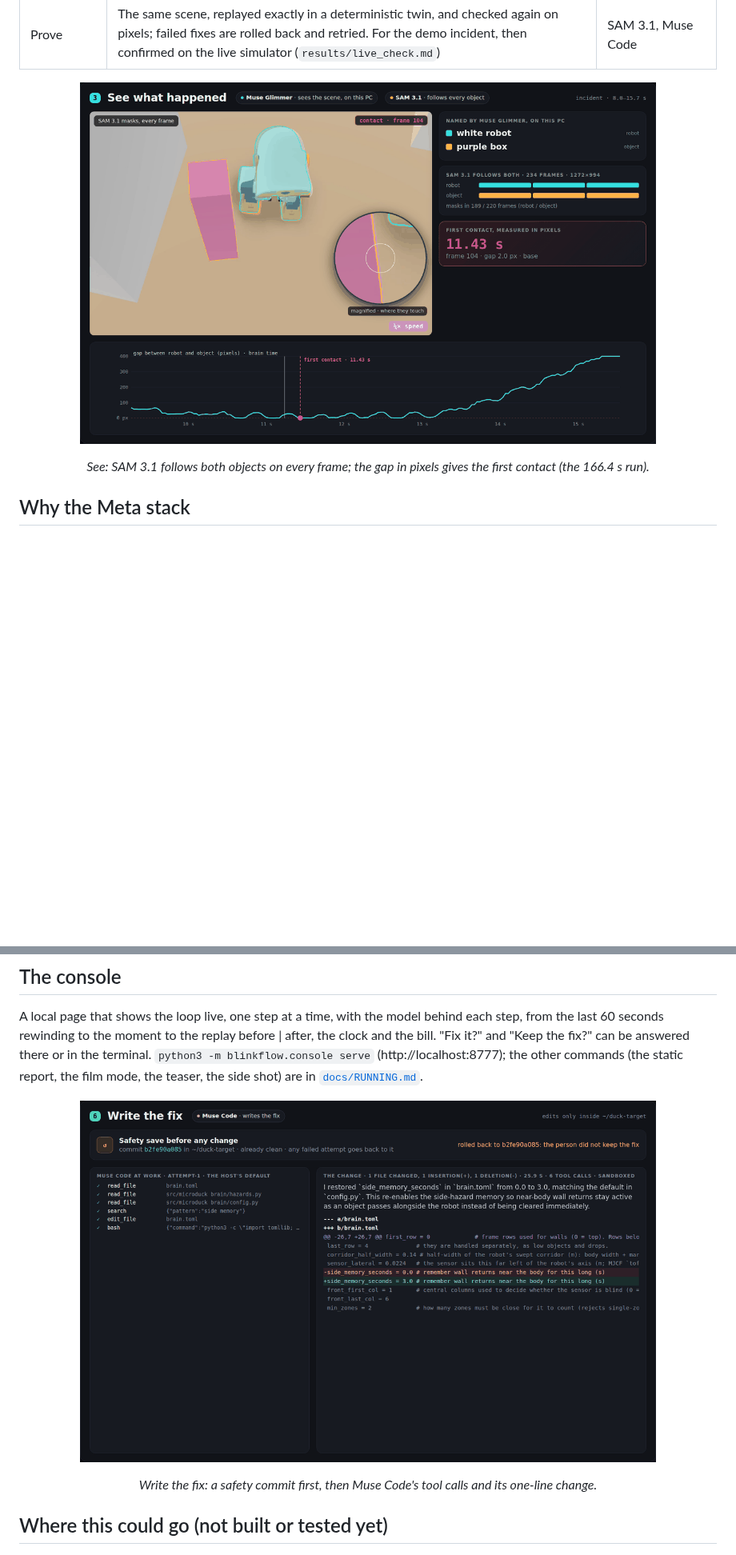
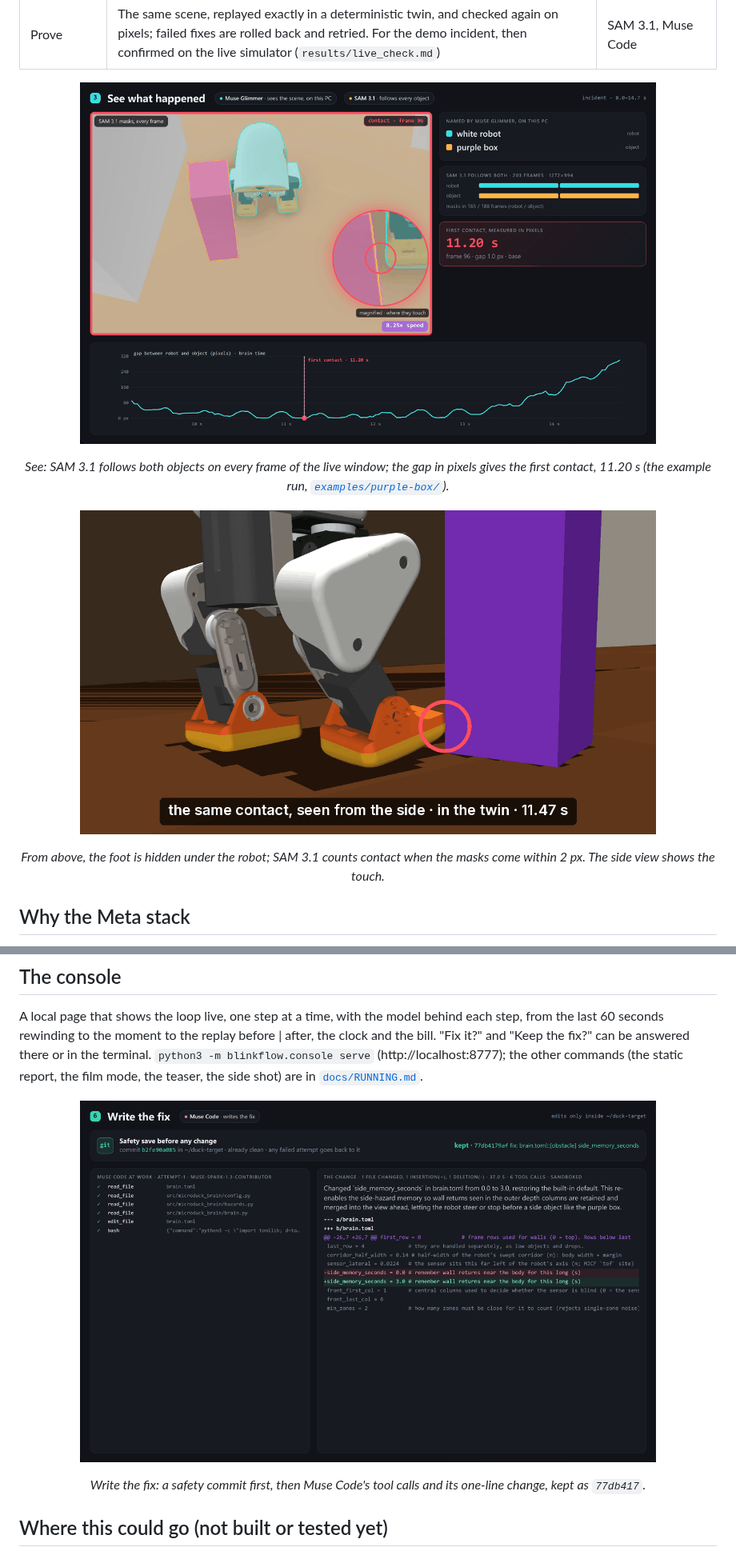
Before and after one commit to samoxis/blinkflow, a Markdown page: README.md, 2 parts joined by grey strips. Shown at 80% size. Rendered like a GitHub page; pictures changed too: docs/console-fix.png, docs/console-see.png, docs/contact-side.png (added); blank space fills up the shorter version.

```diff
--- a/README.md
+++ b/README.md
@@ -59,8 +59,10 @@ What it films is the simulator's window on your screen, not a camera on the robo
 | Fix | A coding agent patches the code inside its sandbox; a git commit is taken first | Muse Code (Python SDK) |
 | Prove | The same scene, replayed exactly in a deterministic twin, and checked again on pixels; failed fixes are rolled back and retried. For the demo incident, then confirmed on the live simulator (`results/live_check.md`) | SAM 3.1, Muse Code |
 
-<p align="center"><img src="docs/console-see.png" width="720" alt="The console's See step: masks on the robot and the purple box, a magnifier on the contact"></p>
-<p align="center"><em>See: SAM 3.1 follows both objects on every frame; the gap in pixels gives the first contact (the 166.4 s run).</em></p>
+<p align="center"><img src="docs/console-see.png" width="720" alt="The console's See step: masks on the robot and the purple box, a magnifier on the contact at 11.20 s"></p>
+<p align="center"><em>See: SAM 3.1 follows both objects on every frame of the live window; the gap in pixels gives the first contact, 11.20 s (the example run, <a href="examples/purple-box"><code>examples/purple-box/</code></a>).</em></p>
+<p align="center"><img src="docs/contact-side.png" width="720" alt="The robot's right foot against the purple box, filmed low from the side in the twin, ringed"></p>
+<p align="center"><em>From above, the foot is hidden under the robot; SAM 3.1 counts contact when the masks come within 2 px. The side view shows the touch.</em></p>
 
 ## Why the Meta stack
 
@@ -157,7 +159,7 @@ Glimmer is the open-weight model that names objects, describes key frames and re
 A local page that shows the loop live, one step at a time, with the model behind each step, from the last 60 seconds rewinding to the moment to the replay before | after, the clock and the bill. "Fix it?" and "Keep the fix?" can be answered there or in the terminal. `python3 -m blinkflow.console serve` (http://localhost:8777); the other commands (the static report, the film mode, the teaser, the side shot) are in [`docs/RUNNING.md`](docs/RUNNING.md#the-console).
 
 <p align="center"><img src="docs/console-fix.png" width="720" alt="The console's fix step: the safety commit, Muse Code's tool calls and its one-line diff"></p>
-<p align="center"><em>Write the fix: a safety commit first, then Muse Code's tool calls and its one-line change.</em></p>
+<p align="center"><em>Write the fix: a safety commit first, then Muse Code's tool calls and its one-line change, kept as <code>77db417</code>.</em></p>
 
 ## Where this could go (not built or tested yet)
 
```
Also changed, not shown: other parts of README.md (+3 -3 lines), DEVLOG.md (+2 -0 lines), docs/blinkflow.gif, docs/console-prove.png.
